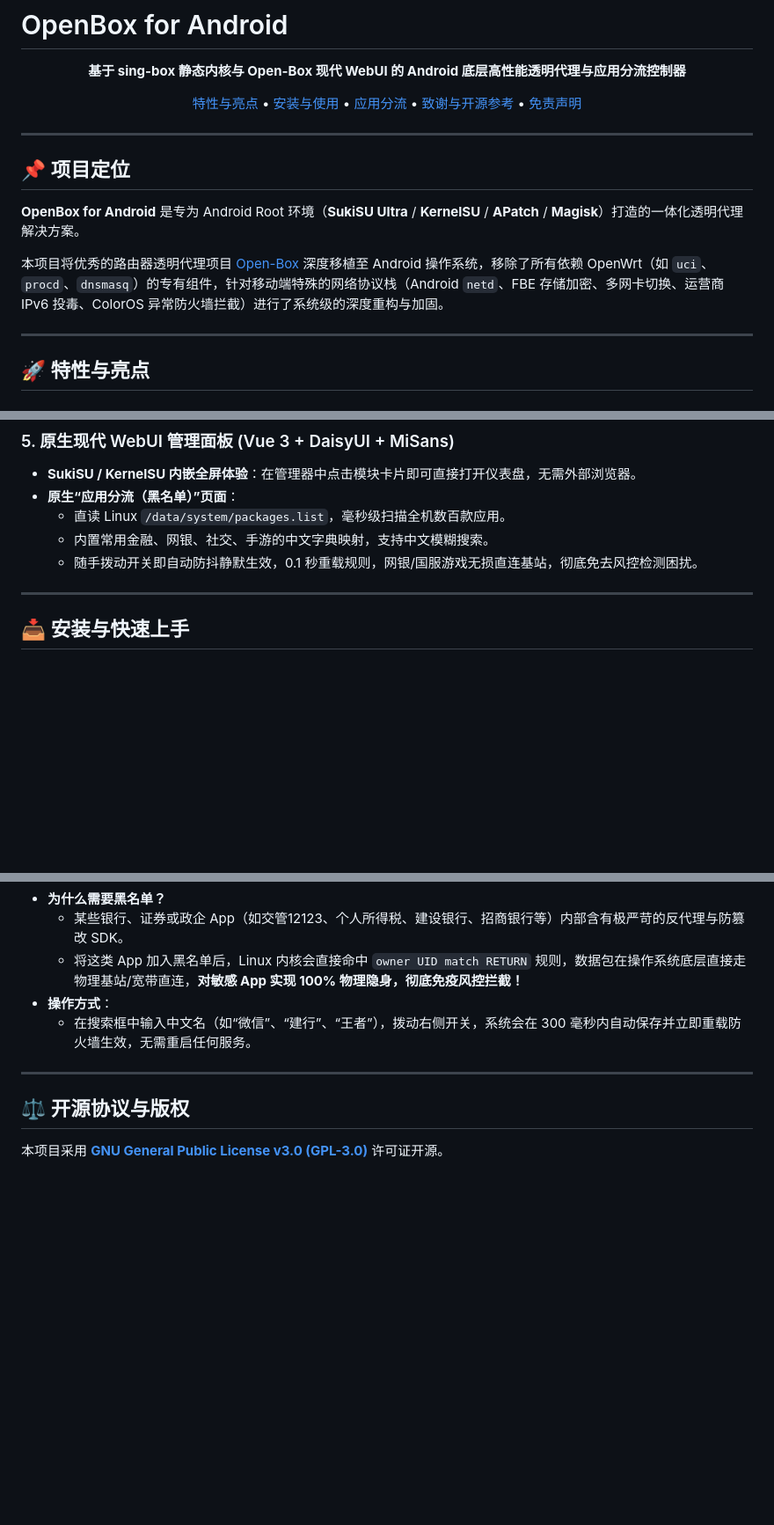
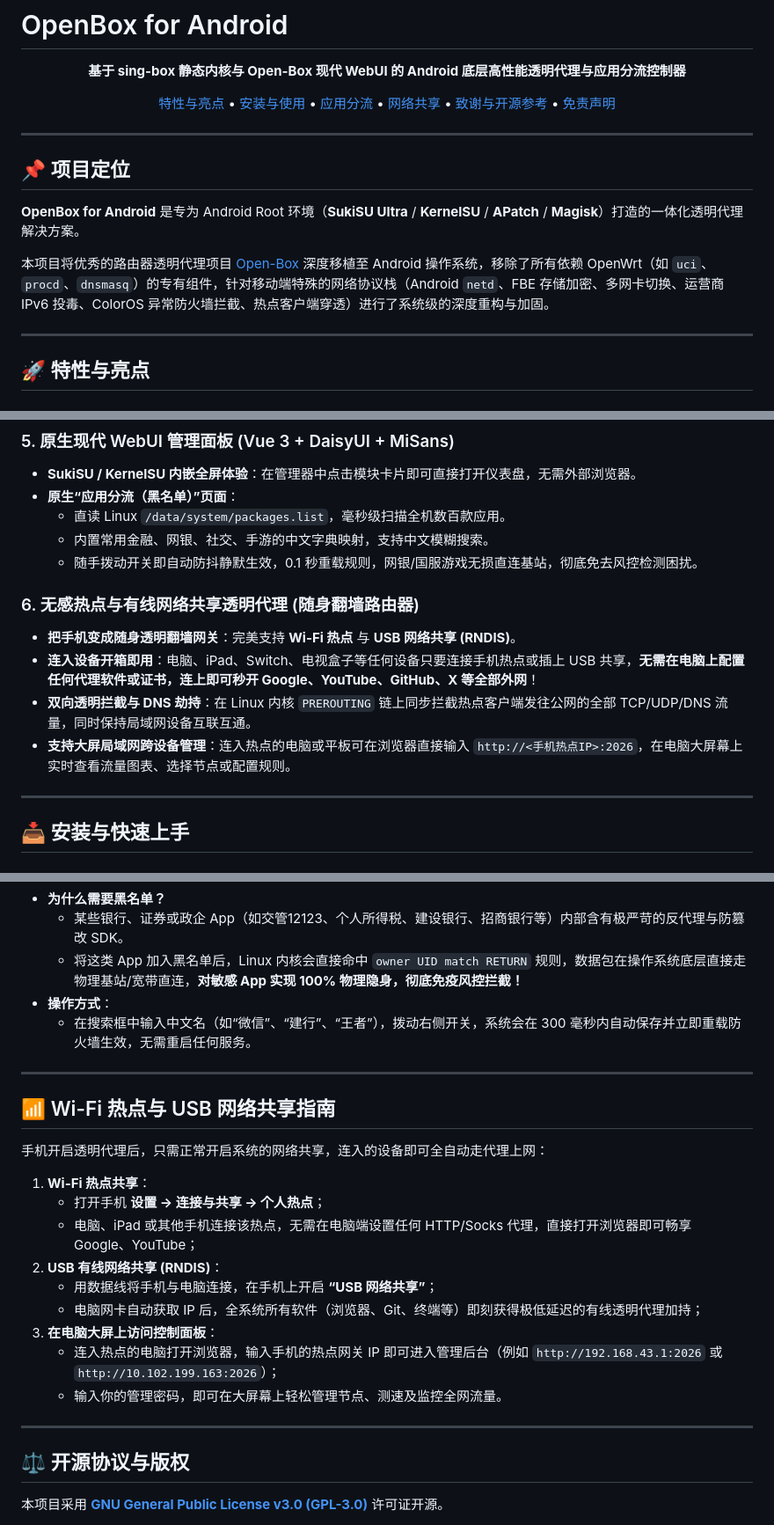
Before and after one commit to ailiksr/OpenBox-Android, a Markdown page: README.md, 3 parts joined by grey strips. Shown at 88% size. Rendered like a GitHub page; blank space fills up the shorter version.

Commit message:
docs: add comprehensive Wi-Fi hotspot & USB tethering transparent proxy guide

```diff
--- a/README.md
+++ b/README.md
@@ -8,6 +8,7 @@
   <a href="#特性与亮点">特性与亮点</a> •
   <a href="#安装与快速上手">安装与使用</a> •
   <a href="#应用分流">应用分流</a> •
+  <a href="#网络共享与热点">网络共享</a> •
   <a href="#致谢与开源参考">致谢与开源参考</a> •
   <a href="#免责声明">免责声明</a>
 </p>
@@ -18,7 +19,7 @@
 
 **OpenBox for Android** 是专为 Android Root 环境（**SukiSU Ultra** / **KernelSU** / **APatch** / **Magisk**）打造的一体化透明代理解决方案。
 
-本项目将优秀的路由器透明代理项目 [Open-Box](https://github.com/liandu2024/Open-Box) 深度移植至 Android 操作系统，移除了所有依赖 OpenWrt（如 `uci`、`procd`、`dnsmasq`）的专有组件，针对移动端特殊的网络协议栈（Android `netd`、FBE 存储加密、多网卡切换、运营商 IPv6 投毒、ColorOS 异常防火墙拦截）进行了系统级的深度重构与加固。
+本项目将优秀的路由器透明代理项目 [Open-Box](https://github.com/liandu2024/Open-Box) 深度移植至 Android 操作系统，移除了所有依赖 OpenWrt（如 `uci`、`procd`、`dnsmasq`）的专有组件，针对移动端特殊的网络协议栈（Android `netd`、FBE 存储加密、多网卡切换、运营商 IPv6 投毒、ColorOS 异常防火墙拦截、热点客户端穿透）进行了系统级的深度重构与加固。
 
 ---
 
@@ -48,6 +49,12 @@
   * 直读 Linux `/data/system/packages.list`，毫秒级扫描全机数百款应用。
   * 内置常用金融、网银、社交、手游的中文字典映射，支持中文模糊搜索。
   * 随手拨动开关即自动防抖静默生效，0.1 秒重载规则，网银/国服游戏无损直连基站，彻底免去风控检测困扰。
+
+### 6. 无感热点与有线网络共享透明代理 (随身翻墙路由器)
+* **把手机变成随身透明翻墙网关**：完美支持 **Wi-Fi 热点** 与 **USB 网络共享 (RNDIS)**。
+* **连入设备开箱即用**：电脑、iPad、Switch、电视盒子等任何设备只要连接手机热点或插上 USB 共享，**无需在电脑上配置任何代理软件或证书，连上即可秒开 Google、YouTube、GitHub、X 等全部外网**！
+* **双向透明拦截与 DNS 劫持**：在 Linux 内核 `PREROUTING` 链上同步拦截热点客户端发往公网的全部 TCP/UDP/DNS 流量，同时保持局域网设备互联互通。
+* **支持大屏局域网跨设备管理**：连入热点的电脑或平板可在浏览器直接输入 `http://<手机热点IP>:2026`，在电脑大屏幕上实时查看流量图表、选择节点或配置规则。
 
 ---
 
@@ -82,6 +89,22 @@
 
 ---
 
+## <a id="tethering"></a><a id="网络共享与热点"></a>📶 Wi-Fi 热点与 USB 网络共享指南
+
+手机开启透明代理后，只需正常开启系统的网络共享，连入的设备即可全自动走代理上网：
+
+1. **Wi-Fi 热点共享**：
+   * 打开手机 **设置 → 连接与共享 → 个人热点**；
+   * 电脑、iPad 或其他手机连接该热点，无需在电脑端设置任何 HTTP/Socks 代理，直接打开浏览器即可畅享 Google、YouTube；
+2. **USB 有线网络共享 (RNDIS)**：
+   * 用数据线将手机与电脑连接，在手机上开启 **“USB 网络共享”**；
+   * 电脑网卡自动获取 IP 后，全系统所有软件（浏览器、Git、终端等）即刻获得极低延迟的有线透明代理加持；
+3. **在电脑大屏上访问控制面板**：
+   * 连入热点的电脑打开浏览器，输入手机的热点网关 IP 即可进入管理后台（例如 `http://192.168.43.1:2026` 或 `http://10.102.199.163:2026`）；
+   * 输入你的管理密码，即可在大屏幕上轻松管理节点、测速及监控全网流量。
+
+---
+
 ## <a id="license"></a><a id="开源协议与版权"></a>⚖️ 开源协议与版权
 
 本项目采用 **[GNU General Public License v3.0 (GPL-3.0)](LICENSE)** 许可证开源。
```
